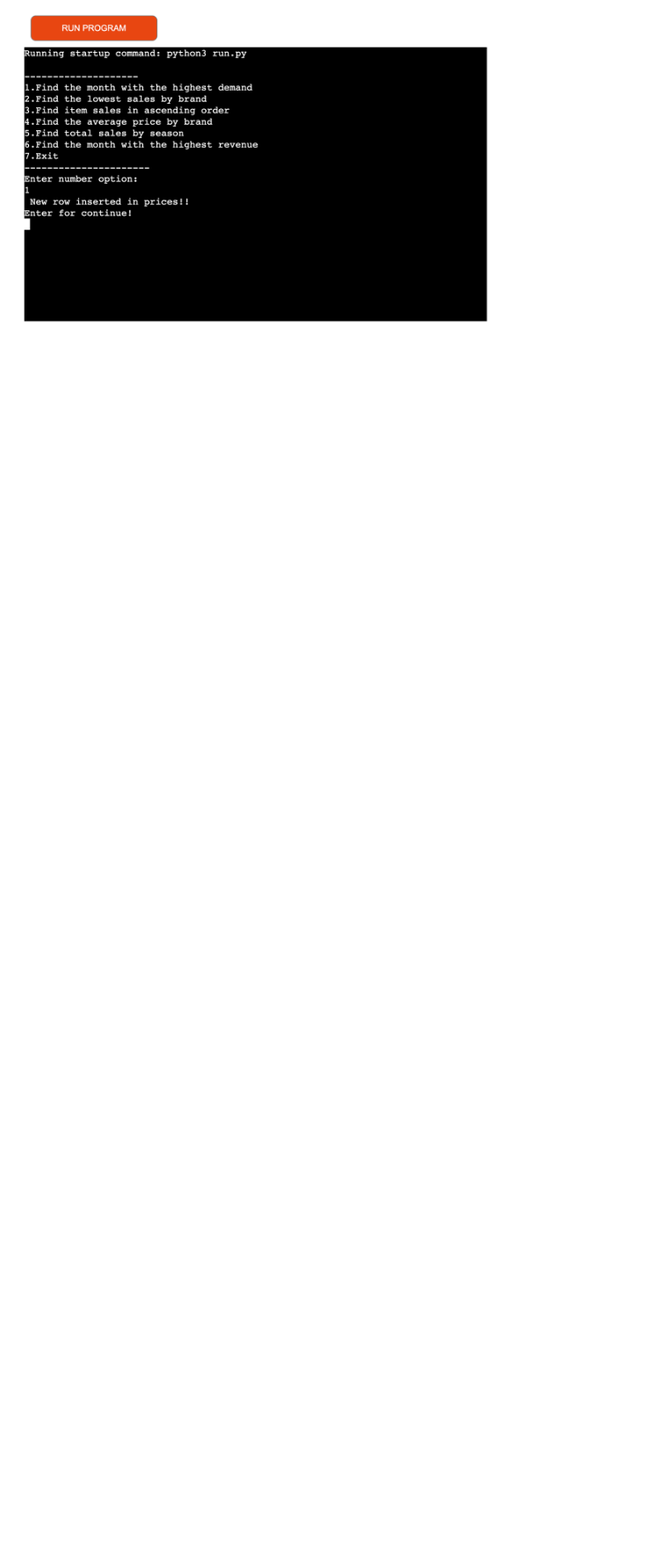
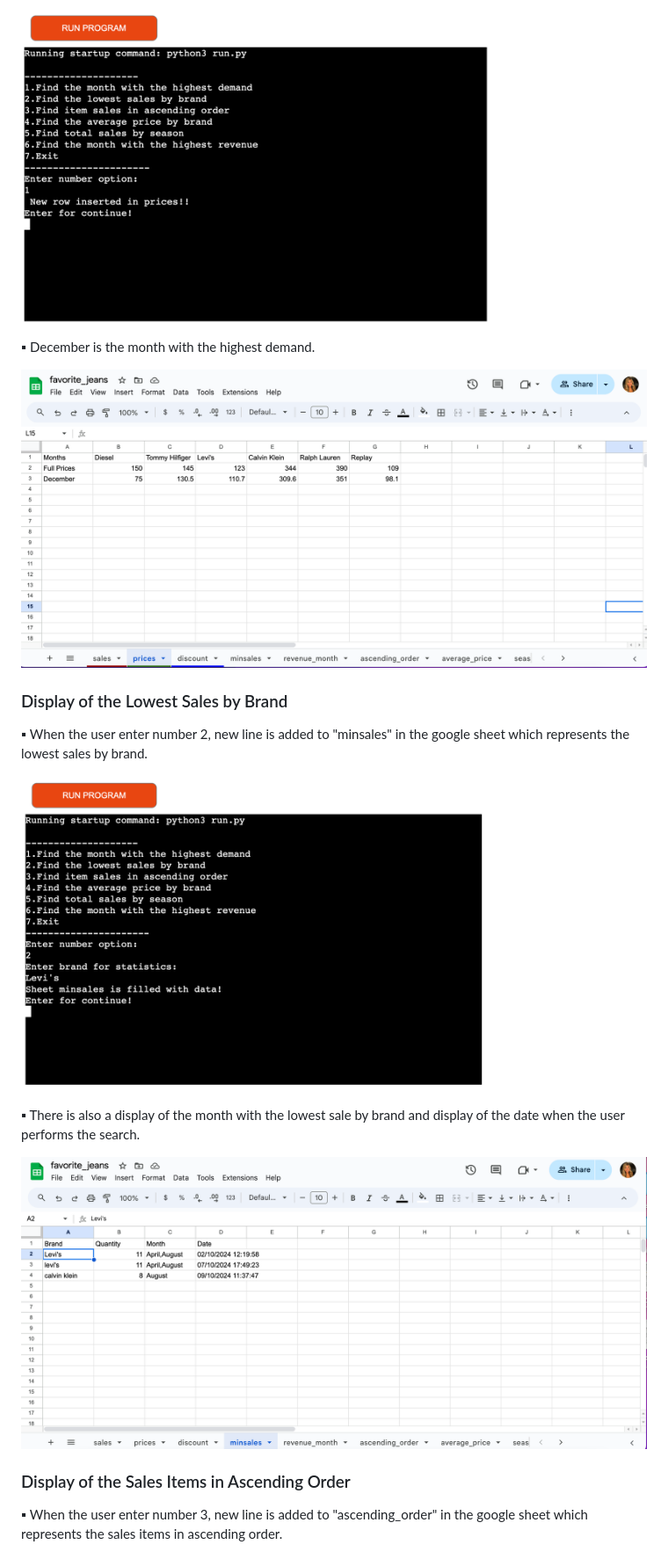
Before and after one commit to EmaMiha/Favorite_Jeans, a Markdown page: README.md, the part around the change printed below. Shown: that part at 88% size. Rendered like a GitHub page; pictures changed too: assets/gs2.png (added); blank space fills up the shorter version.

Commit message:
Add features in readme

```diff
--- a/README.md
+++ b/README.md
@@ -10,3 +11,33 @@ When the user enter number 1 a new line is added to "prices" in the google sheet
 
 
 ![project_image](assets/p2.png)
+
+
+▪︎ December is the month with the highest demand.
+
+
+
+![project_image](assets/gs1.png)
+
+
+### Display of the Lowest Sales by Brand
+
+
+▪︎ When the user enter number 2, new line is added to "minsales" in the google sheet which represents the lowest sales by brand.
+
+
+![project_image](assets/p3.png)
+
+
+▪︎ There is also a display of the month with the lowest sale by brand and display of the date when the user performs the search.
+
+
+
+![project_image](assets/gs2.png)
+
+
+### Display of the Sales Items in Ascending Order
+
+
+▪︎ When the user enter number 3, new line is added to "ascending_order" in the google sheet which represents the sales items in ascending order.
+
```
Also changed, not shown: other parts of README.md (+66 -2 lines), assets/gs3.png (added), assets/gs4.png (added), assets/gs5.png (added), assets/gs6.png (added), assets/p8.png (added), 1 other file.
